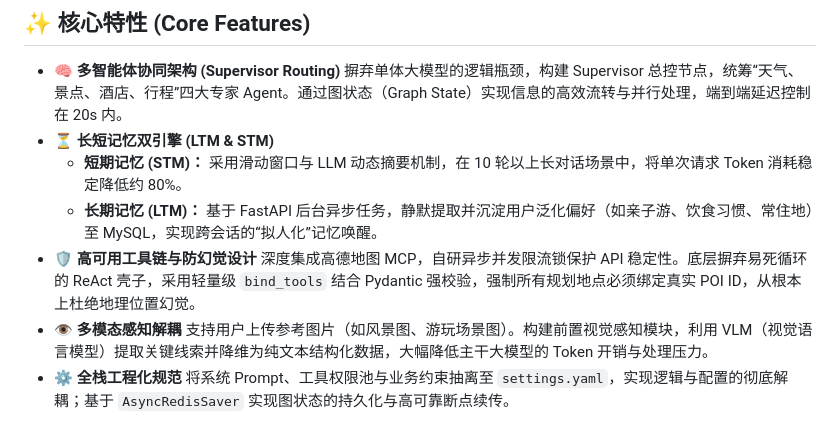
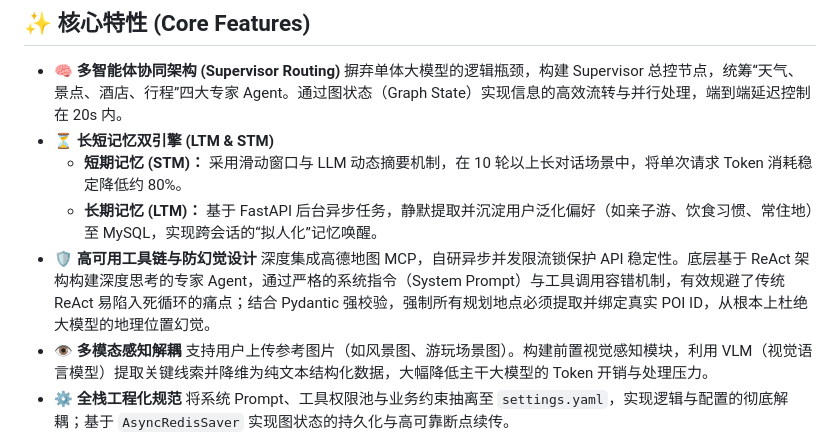
Before and after one commit to goodgqbb/travel_agent, a Markdown page: README.md, the part around the change. Drawn GitHub-style.

```diff
--- a/README.md
+++ b/README.md
@@ -8,7 +8,7 @@
 - **⏳ 长短记忆双引擎 (LTM & STM)**
   - **短期记忆 (STM)：** 采用滑动窗口与 LLM 动态摘要机制，在 10 轮以上长对话场景中，将单次请求 Token 消耗稳定降低约 80%。
   - **长期记忆 (LTM)：** 基于 FastAPI 后台异步任务，静默提取并沉淀用户泛化偏好（如亲子游、饮食习惯、常住地）至 MySQL，实现跨会话的“拟人化”记忆唤醒。
-- **🛡️ 高可用工具链与防幻觉设计** 深度集成高德地图 MCP，自研异步并发限流锁保护 API 稳定性。底层摒弃易死循环的 ReAct 壳子，采用轻量级 `bind_tools` 结合 Pydantic 强校验，强制所有规划地点必须绑定真实 POI ID，从根本上杜绝地理位置幻觉。
+- **🛡️ 高可用工具链与防幻觉设计** 深度集成高德地图 MCP，自研异步并发限流锁保护 API 稳定性。底层基于 ReAct 架构构建深度思考的专家 Agent，通过严格的系统指令（System Prompt）与工具调用容错机制，有效规避了传统 ReAct 易陷入死循环的痛点；结合 Pydantic 强校验，强制所有规划地点必须提取并绑定真实 POI ID，从根本上杜绝大模型的地理位置幻觉。
 - **👁️ 多模态感知解耦** 支持用户上传参考图片（如风景图、游玩场景图）。构建前置视觉感知模块，利用 VLM（视觉语言模型）提取关键线索并降维为纯文本结构化数据，大幅降低主干大模型的 Token 开销与处理压力。
 - **⚙️ 全栈工程化规范** 将系统 Prompt、工具权限池与业务约束抽离至 `settings.yaml`，实现逻辑与配置的彻底解耦；基于 `AsyncRedisSaver` 实现图状态的持久化与高可靠断点续传。
 
```
